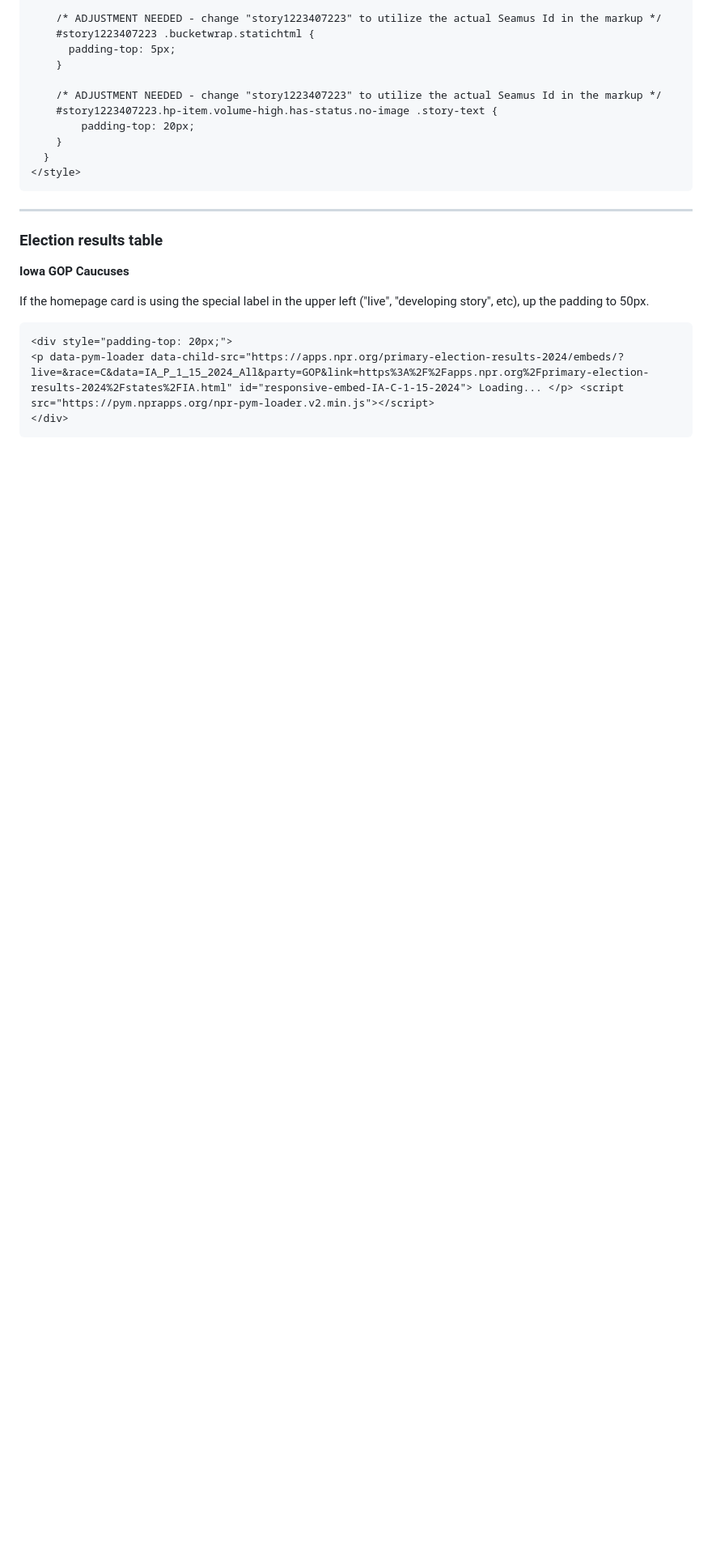
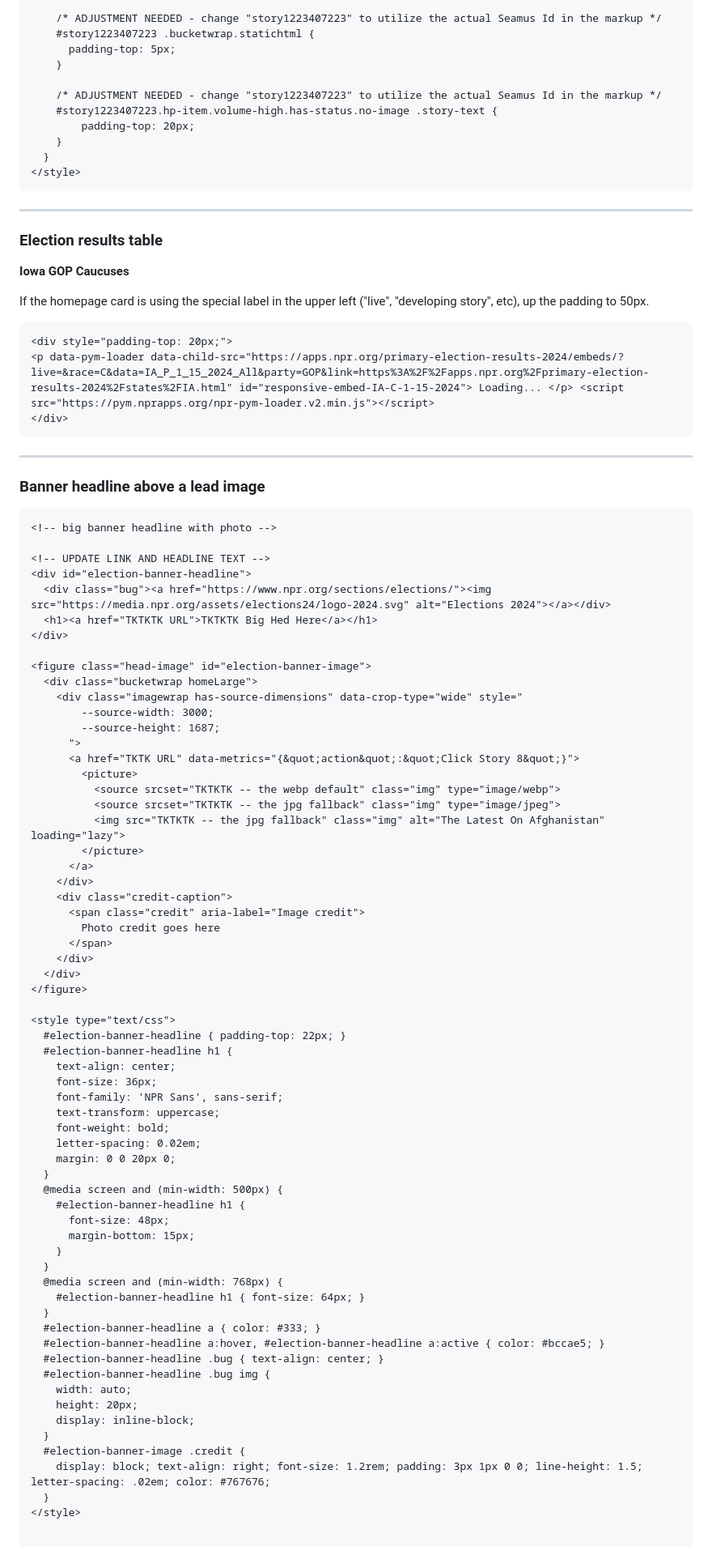
Before and after one commit to nprapps/elections24-primaries, a Markdown page: etc/homepage.md, the part around one of its changes. Shown at 81% size. GitHub-like rendering; blank space fills up the shorter version.

Commit message:
homepage: add banner + photo option

````diff
--- a/etc/homepage.md
+++ b/etc/homepage.md
@@ -115,3 +119,71 @@ If the homepage card is using the special label in the upper left ("live", "deve
 <p data-pym-loader data-child-src="https://apps.npr.org/primary-election-results-2024/embeds/?live=&race=C&data=IA_P_1_15_2024_All&party=GOP&link=https%3A%2F%2Fapps.npr.org%2Fprimary-election-results-2024%2Fstates%2FIA.html" id="responsive-embed-IA-C-1-15-2024"> Loading... </p> <script src="https://pym.nprapps.org/npr-pym-loader.v2.min.js"></script>
 </div>
 ```
+
+----
+
+### Banner headline above a lead image
+
+```
+<!-- big banner headline with photo -->
+
+<!-- UPDATE LINK AND HEADLINE TEXT -->
+<div id="election-banner-headline">
+  <div class="bug"><a href="https://www.npr.org/sections/elections/"><img src="https://media.npr.org/assets/elections24/logo-2024.svg" alt="Elections 2024"></a></div>
+  <h1><a href="TKTKTK URL">TKTKTK Big Hed Here</a></h1>
+</div>
+
+<figure class="head-image" id="election-banner-image">
+  <div class="bucketwrap homeLarge">
+    <div class="imagewrap has-source-dimensions" data-crop-type="wide" style="
+        --source-width: 3000;
+        --source-height: 1687;
+      ">
+      <a href="TKTK URL" data-metrics="{&quot;action&quot;:&quot;Click Story 8&quot;}">
+        <picture>
+          <source srcset="TKTKTK -- the webp default" class="img" type="image/webp">
+          <source srcset="TKTKTK -- the jpg fallback" class="img" type="image/jpeg">
+          <img src="TKTKTK -- the jpg fallback" class="img" alt="The Latest On Afghanistan" loading="lazy">
+        </picture>
+      </a>
+    </div>
+    <div class="credit-caption">
+      <span class="credit" aria-label="Image credit">
+        Photo credit goes here
+      </span>
+    </div>
+  </div>
+</figure>
+
+<style type="text/css">
+  #election-banner-headline { padding-top: 22px; }
+  #election-banner-headline h1 {
+    text-align: center;
+    font-size: 36px;
+    font-family: 'NPR Sans', sans-serif;
+    text-transform: uppercase;
+    font-weight: bold;
+    letter-spacing: 0.02em;
+    margin: 0 0 20px 0;
+  }
+  @media screen and (min-width: 500px) {
+    #election-banner-headline h1 {
+      font-size: 48px;
+      margin-bottom: 15px;
+    }
+  }
+  @media screen and (min-width: 768px) {
+    #election-banner-headline h1 { font-size: 64px; }
+  }
+  #election-banner-headline a { color: #333; }
+  #election-banner-headline a:hover, #election-banner-headline a:active { color: #bccae5; }
+  #election-banner-headline .bug { text-align: center; }
+  #election-banner-headline .bug img {
+    width: auto;
+    height: 20px;
+    display: inline-block;
+  }
+  #election-banner-image .credit {
+    display: block; text-align: right; font-size: 1.2rem; padding: 3px 1px 0 0; line-height: 1.5; letter-spacing: .02em; color: #767676;
+  }
+</style>
````
Also changed, not shown: other parts of etc/homepage.md (+4 -0 lines).
